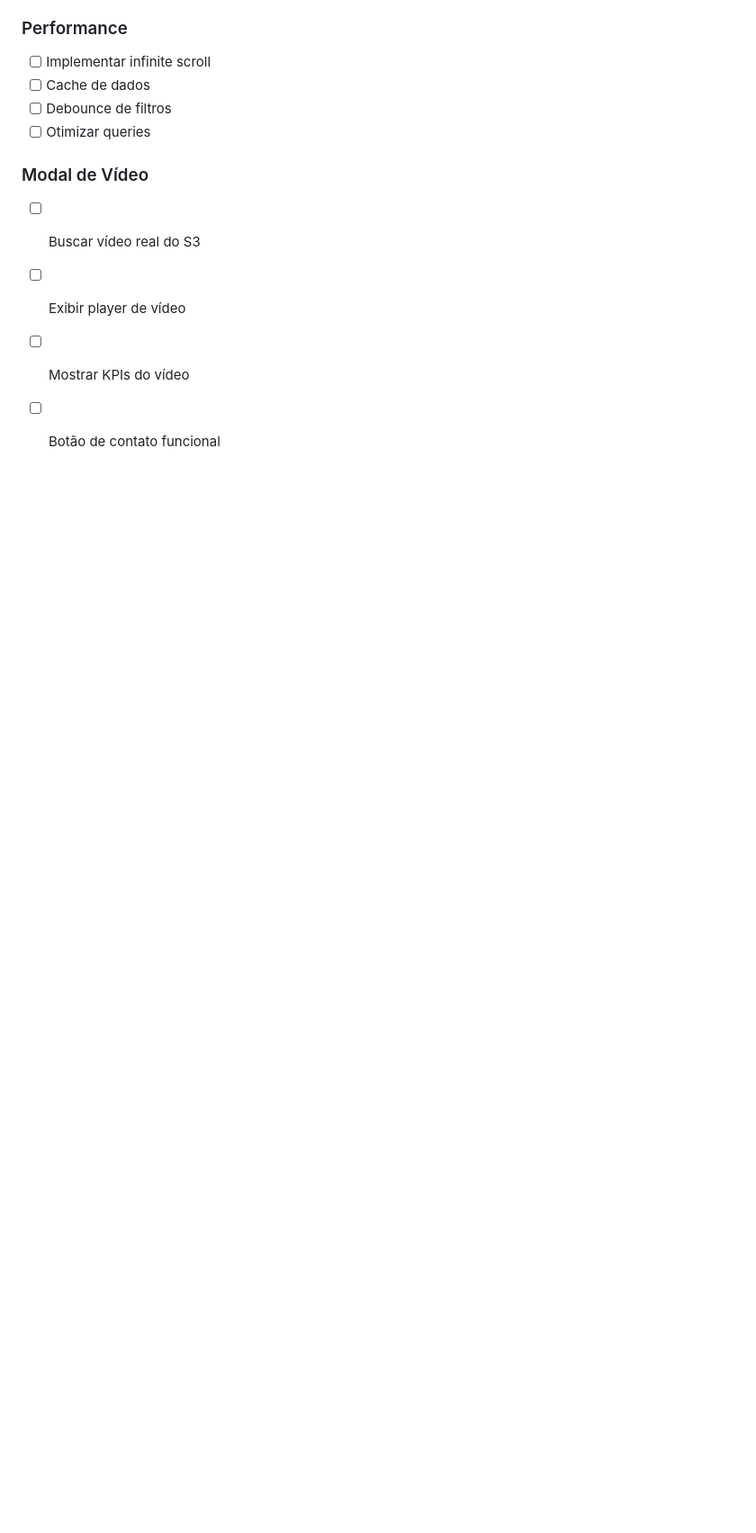
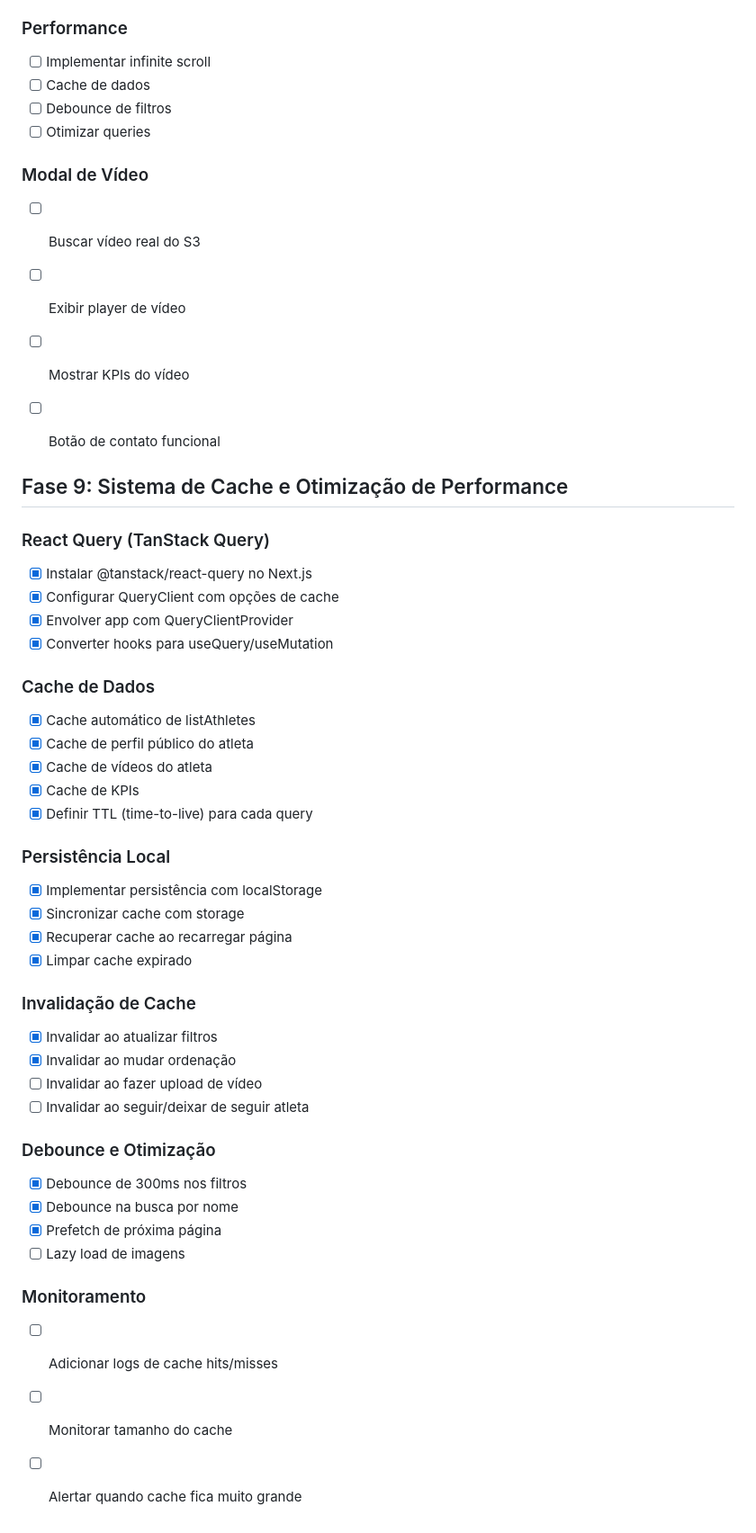
Before and after one commit to VIKPARANOID/joga-junto-app, a Markdown page: todo.md, the part around the change. Shown at 90% size. Drawn GitHub-style; blank space fills up the shorter version.

Commit message:
Checkpoint: Fase 9 completa: Sistema de cache com React Query (TanStack Query), QueryClient com TTL de 5-10 minutos, persistência local com localStorage e expiração automática, hooks de debounce (300ms) para filtros, prefetch inteligente de dados, invalidação seletiva de cache, utilitários de cache local com stats, e documentação completa de estratégia de cache.

```diff
--- a/todo.md
+++ b/todo.md
@@ -292,3 +292,42 @@
 - [ ] Exibir player de vídeo
 - [ ] Mostrar KPIs do vídeo
 - [ ] Botão de contato funcional
+
+
+## Fase 9: Sistema de Cache e Otimização de Performance
+
+### React Query (TanStack Query)
+- [x] Instalar @tanstack/react-query no Next.js
+- [x] Configurar QueryClient com opções de cache
+- [x] Envolver app com QueryClientProvider
+- [x] Converter hooks para useQuery/useMutation
+
+### Cache de Dados
+- [x] Cache automático de listAthletes
+- [x] Cache de perfil público do atleta
+- [x] Cache de vídeos do atleta
+- [x] Cache de KPIs
+- [x] Definir TTL (time-to-live) para cada query
+
+### Persistência Local
+- [x] Implementar persistência com localStorage
+- [x] Sincronizar cache com storage
+- [x] Recuperar cache ao recarregar página
+- [x] Limpar cache expirado
+
+### Invalidação de Cache
+- [x] Invalidar ao atualizar filtros
+- [x] Invalidar ao mudar ordenação
+- [ ] Invalidar ao fazer upload de vídeo
+- [ ] Invalidar ao seguir/deixar de seguir atleta
+
+### Debounce e Otimização
+- [x] Debounce de 300ms nos filtros
+- [x] Debounce na busca por nome
+- [x] Prefetch de próxima página
+- [ ] Lazy load de imagens
+
+### Monitoramento
+- [ ] Adicionar logs de cache hits/misses
+- [ ] Monitorar tamanho do cache
+- [ ] Alertar quando cache fica muito grande
```
